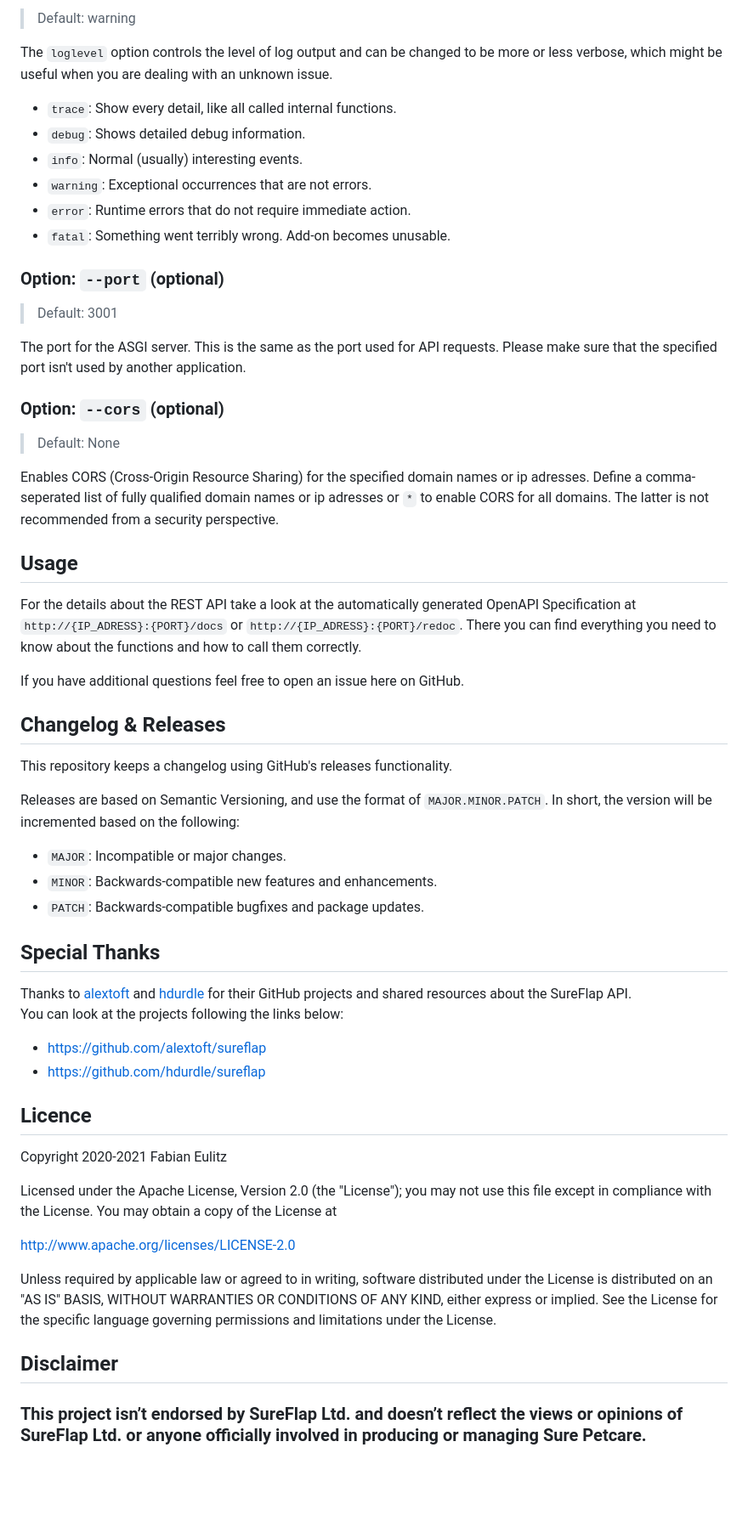
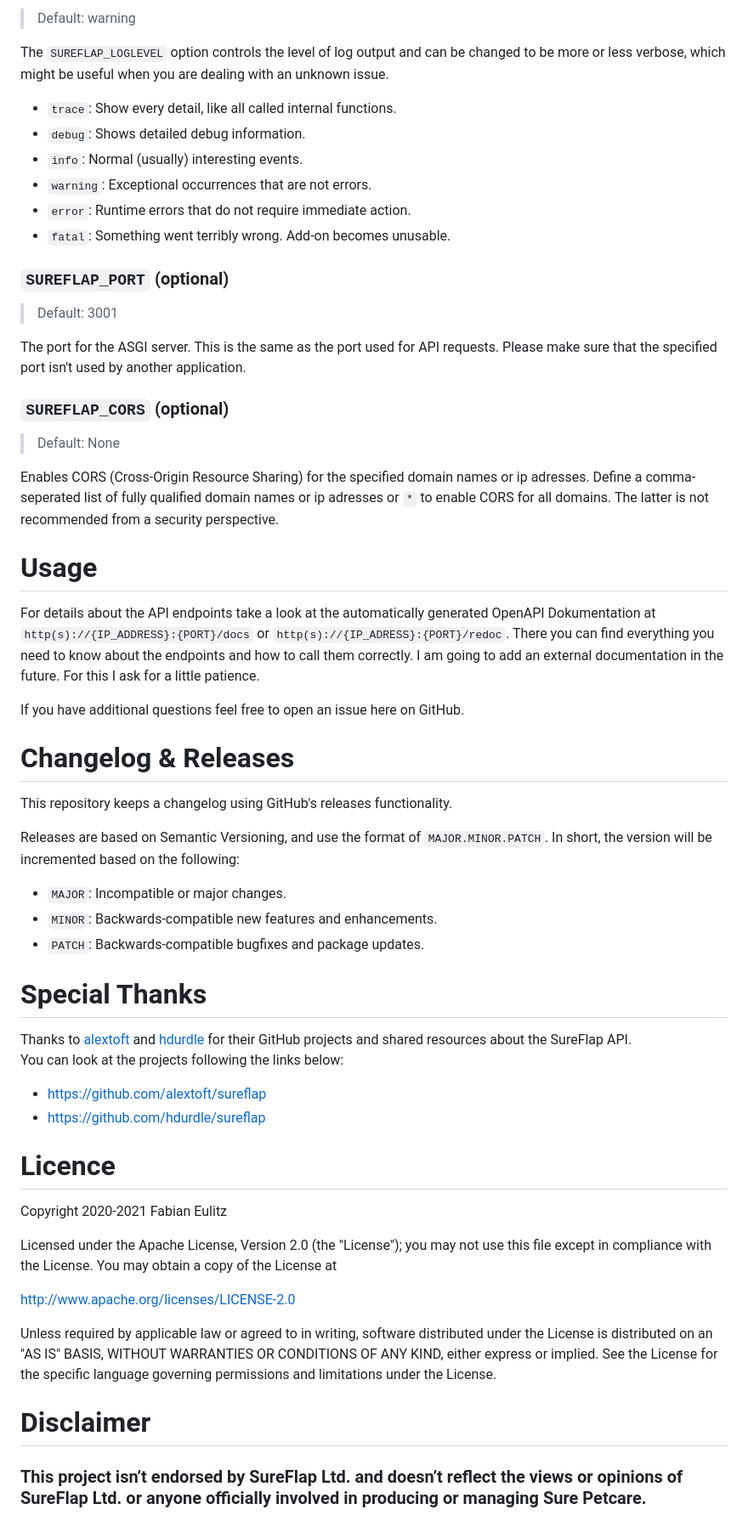
Before and after one commit to fabieu/sureflap-api, a Markdown page: README.md, the part around the change printed below. Shown: that part at 85% size. GitHub-like rendering; blank space fills up the shorter version.

```diff
--- a/README.md
+++ b/README.md
@@ -63,7 +75,7 @@ Password of the in `email` specified _Sure Petcare_ account.
 
 > Default: warning
 
-The `loglevel` option controls the level of log output and can be changed to be more or less verbose, which might be useful when you are dealing with an unknown issue.
+The `SUREFLAP_LOGLEVEL` option controls the level of log output and can be changed to be more or less verbose, which might be useful when you are dealing with an unknown issue.
 
 - `trace`: Show every detail, like all called internal functions.
 - `debug`: Shows detailed debug information.
@@ -72,25 +84,25 @@ The `loglevel` option controls the level of log output and can be changed to be
 - `error`: Runtime errors that do not require immediate action.
 - `fatal`: Something went terribly wrong. Add-on becomes unusable.
 
-### Option: `--port` (optional)
+### `SUREFLAP_PORT` (optional)
 
 > Default: 3001
 
 The port for the ASGI server. This is the same as the port used for API requests. Please make sure that the specified port isn't used by another application.
 
-### Option: `--cors` (optional)
+### `SUREFLAP_CORS` (optional)
 
 > Default: None
 
 Enables CORS (Cross-Origin Resource Sharing) for the specified domain names or ip adresses. Define a comma-seperated list of fully qualified domain names or ip adresses or `*` to enable CORS for all domains. The latter is not recommended from a security perspective.
 
-## Usage
+# Usage
 
-For the details about the REST API take a look at the automatically generated OpenAPI Specification at `http://{IP_ADRESS}:{PORT}/docs` or `http://{IP_ADRESS}:{PORT}/redoc`. There you can find everything you need to know about the functions and how to call them correctly.
+For details about the API endpoints take a look at the automatically generated OpenAPI Dokumentation at `http(s)://{IP_ADDRESS}:{PORT}/docs` or `http(s)://{IP_ADRESS}:{PORT}/redoc`. There you can find everything you need to know about the endpoints and how to call them correctly. I am going to add an external documentation in the future. For this I ask for a little patience.
 
 If you have additional questions feel free to open an issue here on GitHub.
 
-## Changelog & Releases
+# Changelog & Releases
 
 This repository keeps a changelog using GitHub's releases functionality.
 
@@ -100,7 +112,7 @@ Releases are based on Semantic Versioning, and use the format of `MAJOR.MINOR.PA
 - `MINOR`: Backwards-compatible new features and enhancements.
 - `PATCH`: Backwards-compatible bugfixes and package updates.
 
-## Special Thanks
+# Special Thanks
 
 Thanks to [alextoft](https://github.com/alextoft) and [hdurdle](https://github.com/hdurdle) for their GitHub projects and shared resources about the SureFlap API.
 You can look at the projects following the links below:
@@ -108,7 +120,7 @@ You can look at the projects following the links below:
 - https://github.com/alextoft/sureflap
 - https://github.com/hdurdle/sureflap
 
-## Licence
+# Licence
 
 Copyright 2020-2021 Fabian Eulitz
 
@@ -118,6 +130,6 @@ http://www.apache.org/licenses/LICENSE-2.0
 
 Unless required by applicable law or agreed to in writing, software distributed under the License is distributed on an "AS IS" BASIS, WITHOUT WARRANTIES OR CONDITIONS OF ANY KIND, either express or implied. See the License for the specific language governing permissions and limitations under the License.
 
-## Disclaimer
+# Disclaimer
 
 ### This project isn’t endorsed by SureFlap Ltd. and doesn’t reflect the views or opinions of SureFlap Ltd. or anyone officially involved in producing or managing Sure Petcare.
```
Also changed, not shown: other parts of README.md (+39 -27 lines), assets/logo.png (added), docs/sureflap_api_features.jpg (deleted), 14 other files.
